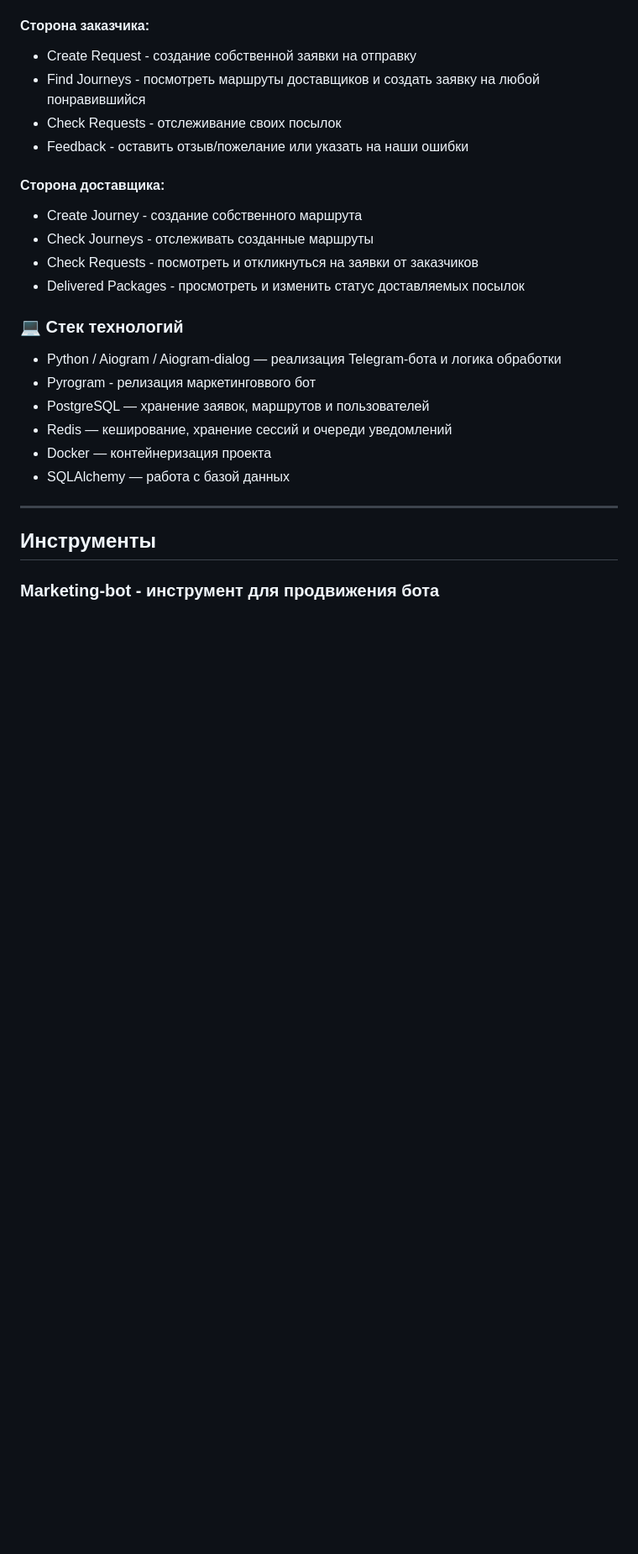
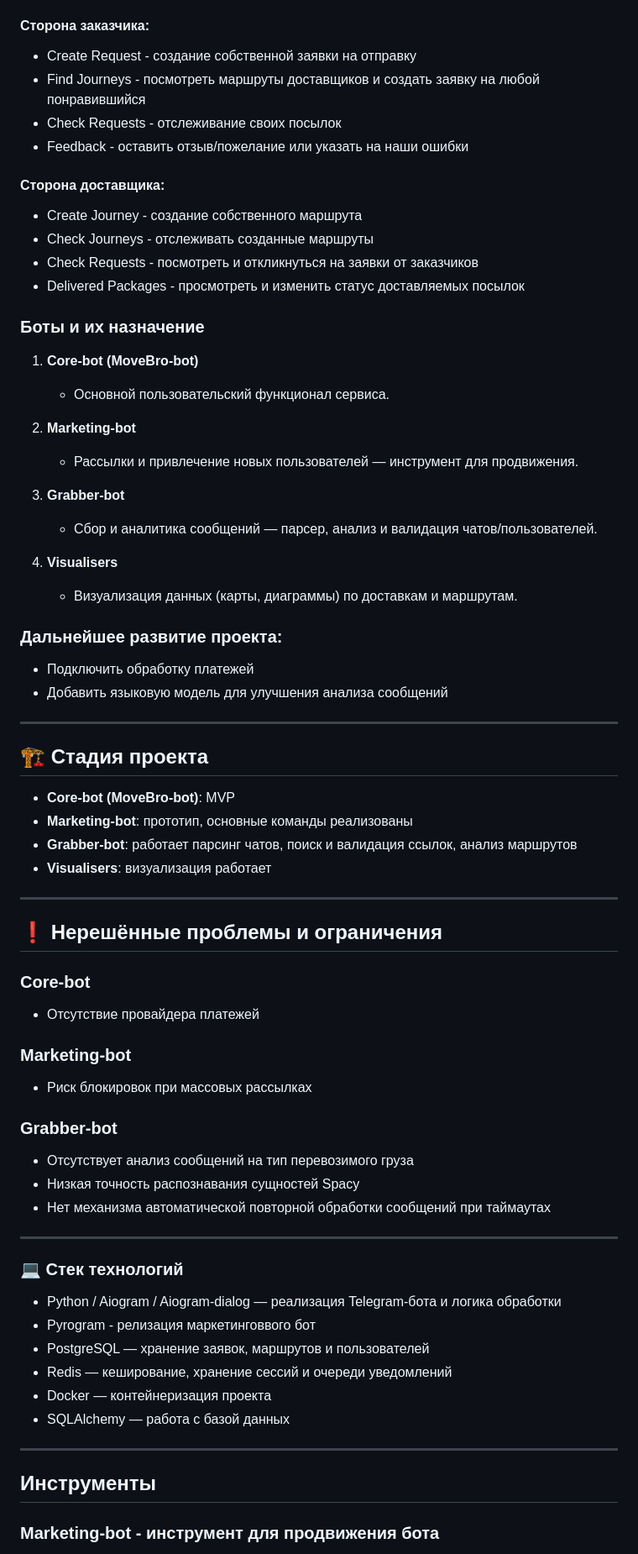
Before and after one commit to PyotrAndreev/move-bro, a Markdown page: README.md, the part around one of its changes. Shown at 84% size. GitHub-like rendering; blank space fills up the shorter version.

```diff
--- a/README.md
+++ b/README.md
@@ -34,7 +34,55 @@
  - Check Journeys - отслеживать созданные маршруты
  - Check Requests - посмотреть и откликнуться на заявки от заказчиков
  - Delivered Packages - просмотреть и изменить статус доставляемых посылок
+### Боты и их назначение
 
+1. **Core-bot (MoveBro-bot)**
+
+   * Основной пользовательский функционал сервиса.
+2. **Marketing-bot**
+
+   * Рассылки и привлечение новых пользователей — инструмент для продвижения.
+3. **Grabber-bot**
+
+   * Сбор и аналитика сообщений — парсер, анализ и  валидация чатов/пользователей.
+4. **Visualisers**
+
+   * Визуализация данных (карты, диаграммы) по доставкам и маршрутам.
+
+### Дальнейшее развитие проекта:
+
+- Подключить обработку платежей
+- Добавить языковую модель для улучшения анализа сообщений
+---
+
+## 🏗️ Стадия проекта
+
+[//]: # (* **Общая стадия**: альфа &#40;минимальный жизнеспособный продукт&#41;)
+* **Core-bot (MoveBro-bot)**: MVP
+* **Marketing-bot**: прототип, основные команды реализованы
+* **Grabber-bot**: работает парсинг чатов, поиск и валидация ссылок, анализ маршрутов
+* **Visualisers**: визуализация работает
+
+---
+
+## ❗ Нерешённые проблемы и ограничения
+
+### Core-bot
+
+* Отсутствие провайдера платежей
+
+### Marketing-bot
+
+* Риск блокировок при массовых рассылках
+
+### Grabber-bot
+
+* Отсутствует анализ сообщений на тип перевозимого груза
+* Низкая точность распознавания сущностей Spacy
+* Нет механизма автоматической повторной обработки сообщений при таймаутах
+
+
+---
 ### 💻 Стек технологий
  - Python / Aiogram / Aiogram-dialog — реализация Telegram-бота и логика обработки
  - Pyrogram - релизация маркетинговвого бот
```
Also changed, not shown: other parts of README.md (+48 -2 lines).
